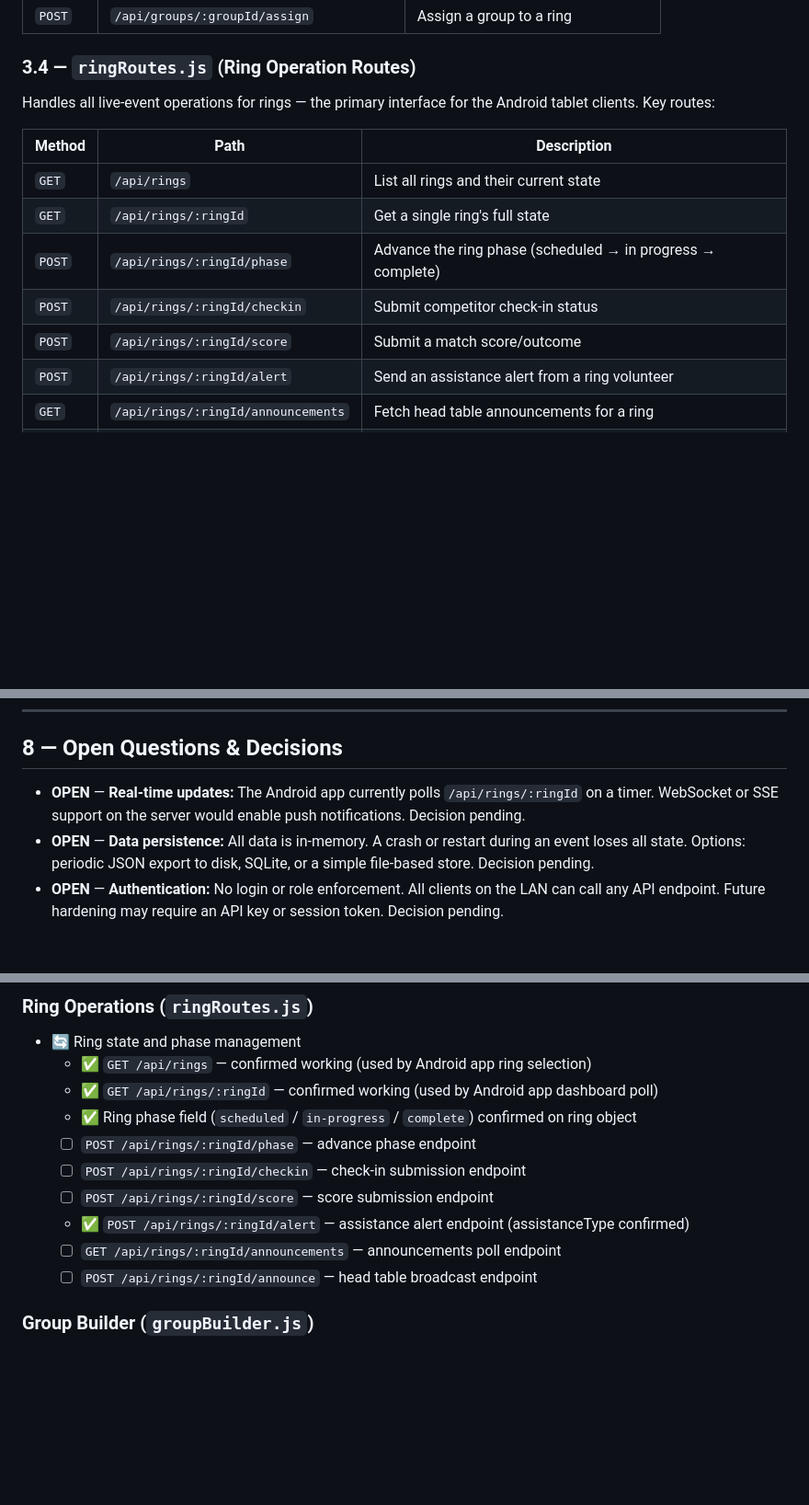
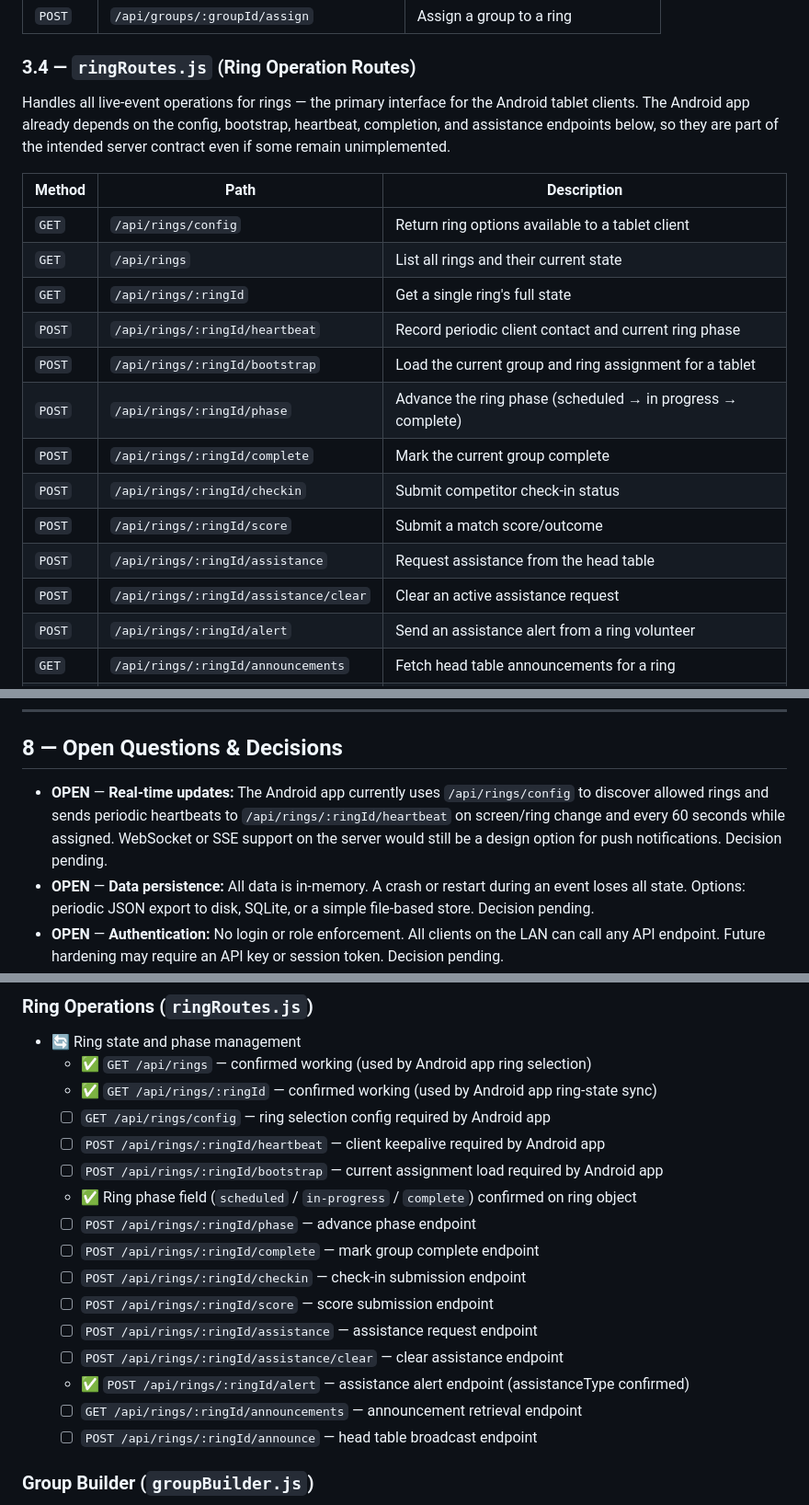
Before and after one commit to Summ0607/tournament-server, a Markdown page: docs/HLD-server.md, 3 parts joined by grey strips. Shown at 92% size. GitHub-like rendering; blank space fills up the shorter version.

Commit message:
Updates after verifying code to current MainActivity flow to sever MD documentaton

```diff
--- a/docs/HLD-server.md
+++ b/docs/HLD-server.md
@@ -107,15 +107,21 @@ Handles all operations related to divisions and group management. Key routes:
 
 ### 3.4 — `ringRoutes.js` (Ring Operation Routes)
 
-Handles all live-event operations for rings — the primary interface for the Android tablet clients. Key routes:
+Handles all live-event operations for rings — the primary interface for the Android tablet clients. The Android app already depends on the config, bootstrap, heartbeat, completion, and assistance endpoints below, so they are part of the intended server contract even if some remain unimplemented.
 
 | Method | Path | Description |
 |---|---|---|
+| `GET` | `/api/rings/config` | Return ring options available to a tablet client |
 | `GET` | `/api/rings` | List all rings and their current state |
 | `GET` | `/api/rings/:ringId` | Get a single ring's full state |
+| `POST` | `/api/rings/:ringId/heartbeat` | Record periodic client contact and current ring phase |
+| `POST` | `/api/rings/:ringId/bootstrap` | Load the current group and ring assignment for a tablet |
 | `POST` | `/api/rings/:ringId/phase` | Advance the ring phase (scheduled → in progress → complete) |
+| `POST` | `/api/rings/:ringId/complete` | Mark the current group complete |
 | `POST` | `/api/rings/:ringId/checkin` | Submit competitor check-in status |
 | `POST` | `/api/rings/:ringId/score` | Submit a match score/outcome |
+| `POST` | `/api/rings/:ringId/assistance` | Request assistance from the head table |
+| `POST` | `/api/rings/:ringId/assistance/clear` | Clear an active assistance request |
 | `POST` | `/api/rings/:ringId/alert` | Send an assistance alert from a ring volunteer |
 | `GET` | `/api/rings/:ringId/announcements` | Fetch head table announcements for a ring |
 | `POST` | `/api/rings/:ringId/announce` | Broadcast an announcement from head table to a ring |
@@ -243,7 +249,7 @@ The server serves a browser-based admin interface from its static file directory
 
 ## 8 — Open Questions & Decisions
 
-- **OPEN** — **Real-time updates:** The Android app currently polls `/api/rings/:ringId` on a timer. WebSocket or SSE support on the server would enable push notifications. Decision pending.
+- **OPEN** — **Real-time updates:** The Android app currently uses `/api/rings/config` to discover allowed rings and sends periodic heartbeats to `/api/rings/:ringId/heartbeat` on screen/ring change and every 60 seconds while assigned. WebSocket or SSE support on the server would still be a design option for push notifications. Decision pending.
 - **OPEN** — **Data persistence:** All data is in-memory. A crash or restart during an event loses all state. Options: periodic JSON export to disk, SQLite, or a simple file-based store. Decision pending.
 - **OPEN** — **Authentication:** No login or role enforcement. All clients on the LAN can call any API endpoint. Future hardening may require an API key or session token. Decision pending.
 - **OPEN** — **Competitor import format:** Manual entry and CSV import are referenced but the exact CSV schema is not finalized.
@@ -296,13 +302,19 @@ The server serves a browser-based admin interface from its static file directory
 
 - 🔄 Ring state and phase management
   - ✅ `GET /api/rings` — confirmed working (used by Android app ring selection)
-  - ✅ `GET /api/rings/:ringId` — confirmed working (used by Android app dashboard poll)
+  - ✅ `GET /api/rings/:ringId` — confirmed working (used by Android app ring-state sync)
+  - ☐ `GET /api/rings/config` — ring selection config required by Android app
+  - ☐ `POST /api/rings/:ringId/heartbeat` — client keepalive required by Android app
+  - ☐ `POST /api/rings/:ringId/bootstrap` — current assignment load required by Android app
   - ✅ Ring phase field (`scheduled` / `in-progress` / `complete`) confirmed on ring object
   - ☐ `POST /api/rings/:ringId/phase` — advance phase endpoint
+  - ☐ `POST /api/rings/:ringId/complete` — mark group complete endpoint
   - ☐ `POST /api/rings/:ringId/checkin` — check-in submission endpoint
   - ☐ `POST /api/rings/:ringId/score` — score submission endpoint
+  - ☐ `POST /api/rings/:ringId/assistance` — assistance request endpoint
+  - ☐ `POST /api/rings/:ringId/assistance/clear` — clear assistance endpoint
   - ✅ `POST /api/rings/:ringId/alert` — assistance alert endpoint (assistanceType confirmed)
-  - ☐ `GET /api/rings/:ringId/announcements` — announcements poll endpoint
+  - ☐ `GET /api/rings/:ringId/announcements` — announcement retrieval endpoint
   - ☐ `POST /api/rings/:ringId/announce` — head table broadcast endpoint
 
 ### Group Builder (`groupBuilder.js`)
```
Also changed, not shown: other parts of docs/HLD-server.md (+1 -1 lines).
